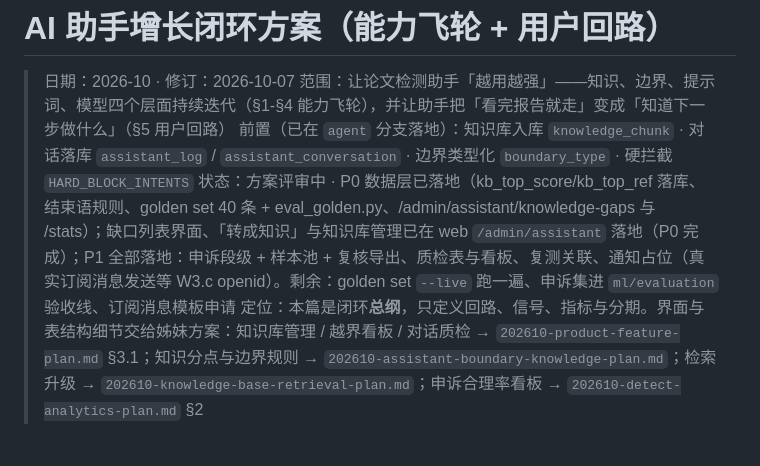
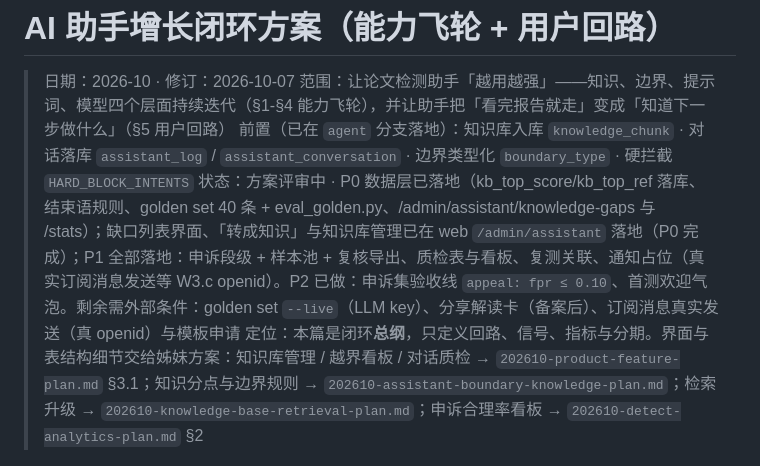
Before and after one commit to LINVCER/aigc-multimodal-detection, a Markdown page: docs/design/202610-assistant-growth-loop-plan.md, the part around the change. GitHub-like rendering.

Commit message:
【文档】release-notes 补 P2 评测验收线与首测欢迎，方案状态更新

```diff
--- a/docs/design/202610-assistant-growth-loop-plan.md
+++ b/docs/design/202610-assistant-growth-loop-plan.md
@@ -3,7 +3,7 @@
 > 日期：2026-10 · 修订：2026-10-07
 > 范围：让论文检测助手「越用越强」——知识、边界、提示词、模型四个层面持续迭代（§1-§4 能力飞轮），并让助手把「看完报告就走」变成「知道下一步做什么」（§5 用户回路）
 > 前置（已在 `agent` 分支落地）：知识库入库 `knowledge_chunk` · 对话落库 `assistant_log` / `assistant_conversation` · 边界类型化 `boundary_type` · 硬拦截 `HARD_BLOCK_INTENTS`
-> 状态：方案评审中 · P0 数据层已落地（kb_top_score/kb_top_ref 落库、结束语规则、golden set 40 条 + eval_golden.py、/admin/assistant/knowledge-gaps 与 /stats）；缺口列表界面、「转成知识」与知识库管理已在 web `/admin/assistant` 落地（P0 完成）；P1 全部落地：申诉段级 + 样本池 + 复核导出、质检表与看板、复测关联、通知占位（真实订阅消息发送等 W3.c openid）。剩余：golden set `--live` 跑一遍、申诉集进 `ml/evaluation` 验收线、订阅消息模板申请
+> 状态：方案评审中 · P0 数据层已落地（kb_top_score/kb_top_ref 落库、结束语规则、golden set 40 条 + eval_golden.py、/admin/assistant/knowledge-gaps 与 /stats）；缺口列表界面、「转成知识」与知识库管理已在 web `/admin/assistant` 落地（P0 完成）；P1 全部落地：申诉段级 + 样本池 + 复核导出、质检表与看板、复测关联、通知占位（真实订阅消息发送等 W3.c openid）。P2 已做：申诉集验收线 `appeal: fpr ≤ 0.10`、首测欢迎气泡。剩余需外部条件：golden set `--live`（LLM key）、分享解读卡（备案后）、订阅消息真实发送（真 openid）与模板申请
 > 定位：本篇是闭环**总纲**，只定义回路、信号、指标与分期。界面与表结构细节交给姊妹方案：知识库管理 / 越界看板 / 对话质检 → `202610-product-feature-plan.md` §3.1；知识分点与边界规则 → `202610-assistant-boundary-knowledge-plan.md`；检索升级 → `202610-knowledge-base-retrieval-plan.md`；申诉合理率看板 → `202610-detect-analytics-plan.md` §2
 
 ---
```
Also changed, not shown: 1 other file.
